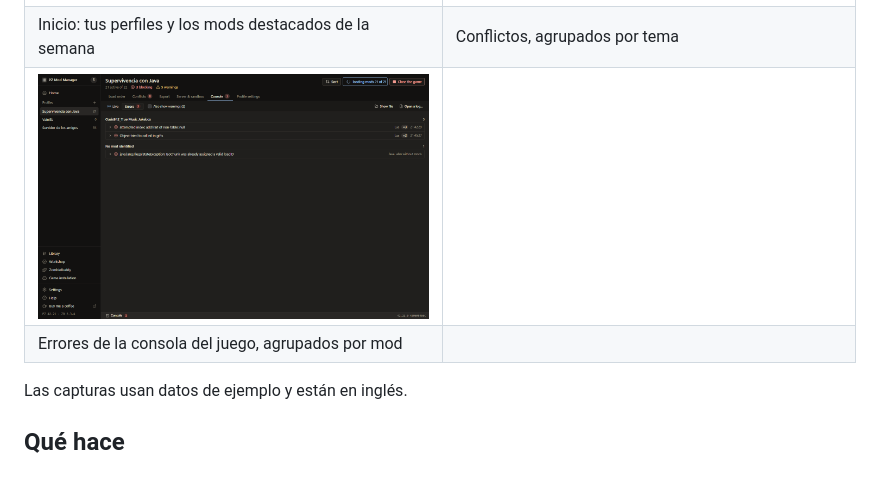
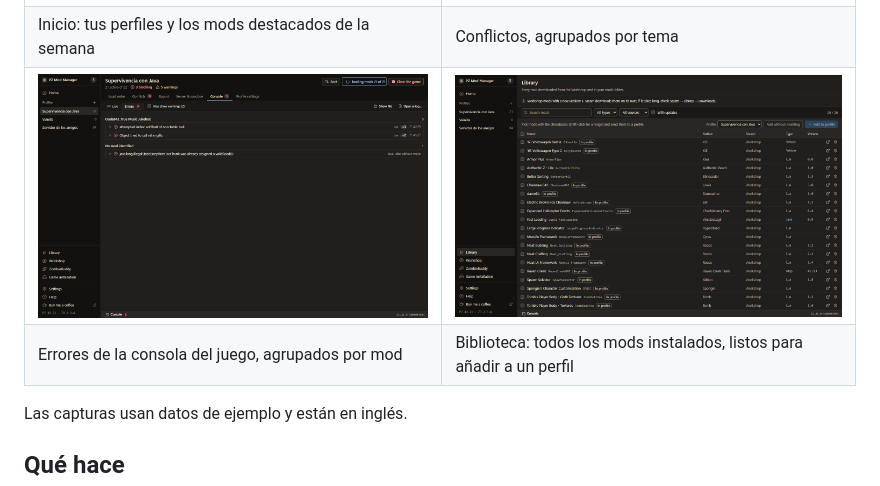
Before and after one commit to Ledezma28-1/pz-mod-launcher, a Markdown page: README.es.md, the part around the change. Rendered like a GitHub page; pictures changed too: screenshots/library.png (added).

Commit message:
Add the Library screenshot

```diff
--- a/README.es.md
+++ b/README.es.md
@@ -14,8 +14,8 @@ La interfaz está en español y en inglés.
 |---|---|
 | ![Inicio: perfiles y mods destacados de la semana](screenshots/home.png) | ![Conflictos agrupados por tema, con un arreglo para cada uno](screenshots/conflicts.png) |
 | Inicio: tus perfiles y los mods destacados de la semana | Conflictos, agrupados por tema |
-| ![Errores de la consola del juego agrupados por mod](screenshots/console.png) | |
-| Errores de la consola del juego, agrupados por mod | |
+| ![Errores de la consola del juego agrupados por mod](screenshots/console.png) | ![Biblioteca de mods instalados, lista para añadirlos a un perfil](screenshots/library.png) |
+| Errores de la consola del juego, agrupados por mod | Biblioteca: todos los mods instalados, listos para añadir a un perfil |
 
 Las capturas usan datos de ejemplo y están en inglés.
 
```
Also changed, not shown: README.md (+2 -2 lines).
